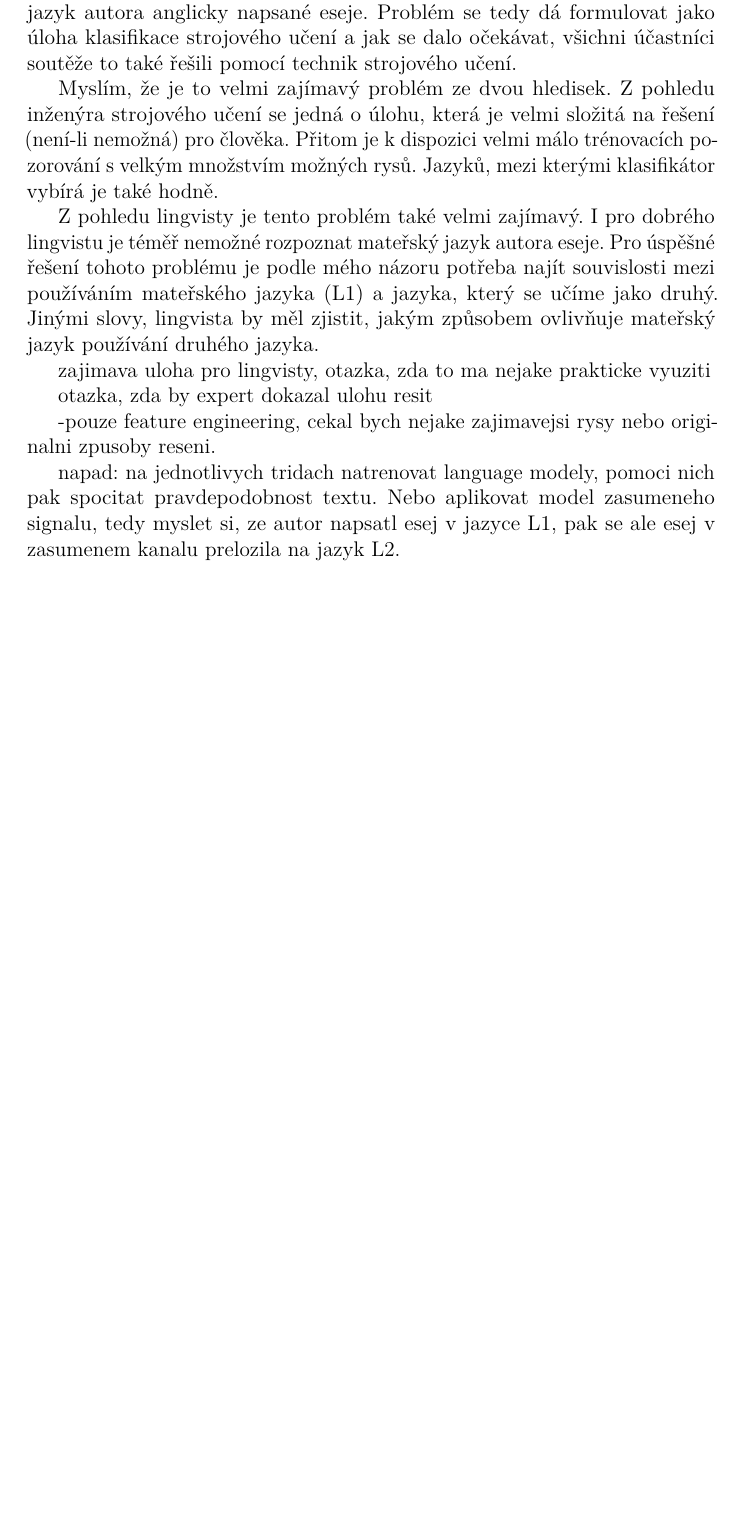
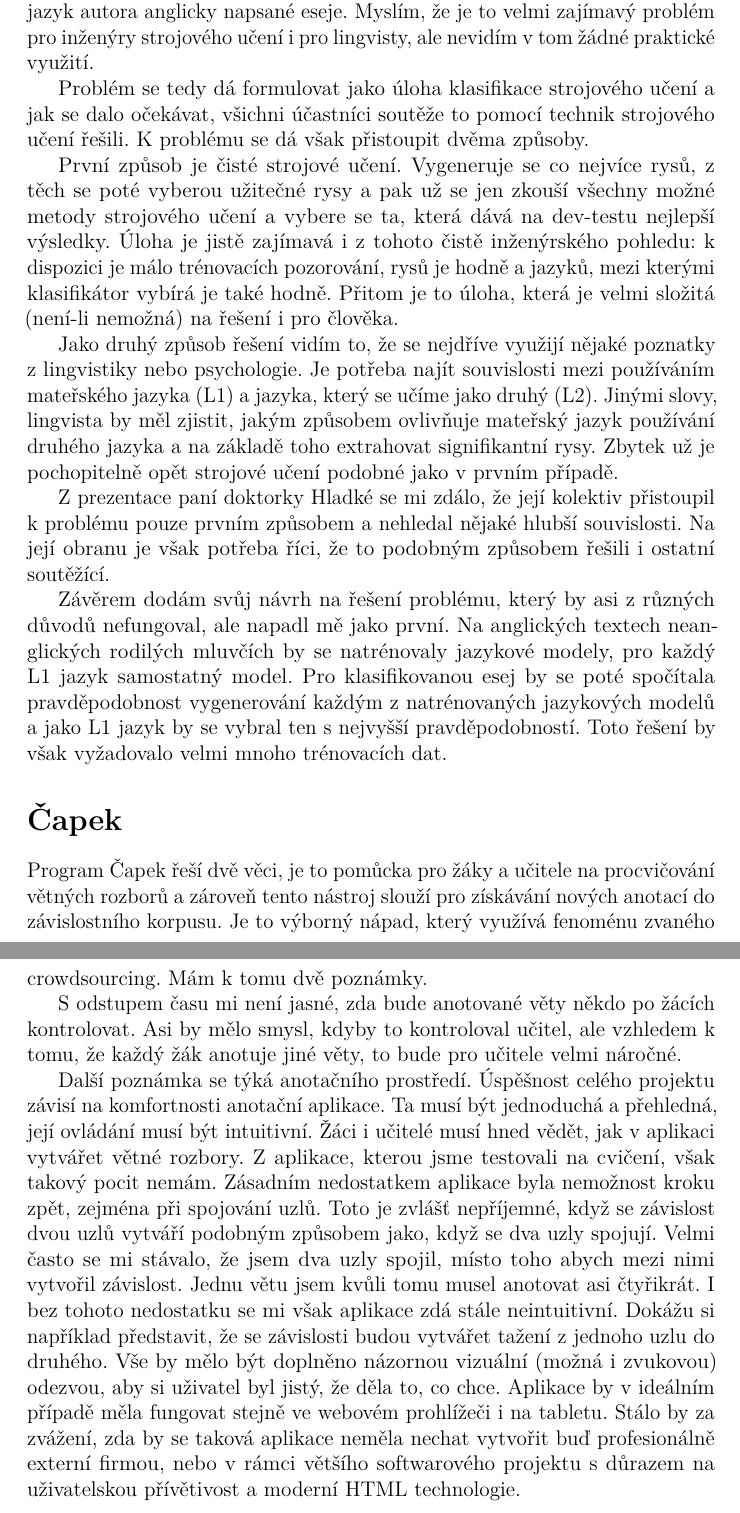
Before and after one commit to machacek/aplikace-nlp, a LaTeX document (hladka.tex): part of the page before the commit and two parts of pages 1 and 2 of 2 after it, the two joined at a grey line, cut so that both start at the same text, the shorter picture padded with empty space. Compiled offline with pdfLaTeX.

Commit message:
dokonceni hladke, opraveni yesetera

```diff
--- a/hladka.tex
+++ b/hladka.tex
@@ -20,35 +13,69 @@
 
 Paní doktorka Hladká řešila tuto úlohu v rámci soutěže Native Language
 Identification (NLI) Shared Task 2013.  Cílem této úlohy je rozpoznat mateřský
-jazyk autora anglicky napsané eseje.  Problém se tedy dá formulovat jako úloha
-klasifikace strojového učení a jak se dalo očekávat, všichni účastníci soutěže
-to také řešili pomocí technik strojového učení.
+jazyk autora anglicky napsané eseje.  Myslím, že je to velmi zajímavý problém
+pro inženýry strojového učení i pro lingvisty, ale nevidím v tom žádné
+praktické využití.
 
-Myslím, že je to velmi zajímavý problém ze dvou hledisek. Z pohledu inženýra
-strojového učení se jedná o úlohu, která je velmi složitá na řešení (není-li
-nemožná) pro člověka. Přitom je k dispozici velmi málo trénovacích pozorování s
-velkým množstvím možných rysů. Jazyků, mezi kterými klasifikátor vybírá je také
-hodně.
+Problém se tedy dá formulovat jako úloha klasifikace strojového učení a jak se
+dalo očekávat, všichni účastníci soutěže to pomocí technik strojového učení
+řešili. K problému se dá však přistoupit dvěma způsoby.
 
-Z pohledu lingvisty je tento problém také velmi zajímavý.  I pro dobrého
-lingvistu je téměř nemožné rozpoznat mateřský jazyk autora eseje.  Pro úspěšné
-řešení tohoto problému je podle mého názoru potřeba najít souvislosti mezi používáním
-mateřského jazyka (L1) a jazyka, který se učíme jako druhý. Jinými slovy, lingvista
-by měl zjistit, jakým způsobem ovlivňuje mateřský jazyk používání druhého jazyka.
+První způsob je čisté strojové učení. Vygeneruje se co nejvíce rysů, z těch se
+poté vyberou užitečné rysy a pak už se jen zkouší všechny možné metody
+strojového učení a vybere se ta, která dává na dev-testu nejlepší výsledky.
+Úloha je jistě zajímavá i z tohoto čistě inženýrského pohledu: k dispozici je
+málo trénovacích pozorování, rysů je hodně a jazyků, mezi kterými klasifikátor
+vybírá je také hodně. Přitom je to úloha, která je velmi složitá (není-li
+nemožná) na řešení i pro člověka.
 
+Jako druhý způsob řešení vidím to, že se nejdříve využijí nějaké poznatky z
+lingvistiky nebo psychologie. Je potřeba najít souvislosti mezi používáním
+mateřského jazyka (L1) a jazyka, který se učíme jako druhý (L2). Jinými slovy,
+lingvista by měl zjistit, jakým způsobem ovlivňuje mateřský jazyk používání
+druhého jazyka a na základě toho extrahovat signifikantní rysy. Zbytek už je
+pochopitelně opět strojové učení podobné jako v prvním případě.
 
+Z prezentace paní doktorky Hladké se mi zdálo, že její kolektiv přistoupil k
+problému pouze prvním způsobem a nehledal nějaké hlubší souvislosti. Na její
+obranu je však potřeba říci, že to podobným způsobem řešili i ostatní
+soutěžící.
 
-zajimava uloha pro lingvisty, otazka, zda to ma nejake prakticke vyuziti
+Závěrem dodám svůj návrh na řešení problému, který by asi z různých důvodů
+nefungoval, ale napadl mě jako první. Na anglických textech neanglických
+rodilých mluvčích by se natrénovaly jazykové modely, pro každý L1 jazyk
+samostatný model.  Pro klasifikovanou esej by se poté spočítala pravděpodobnost
+vygenerování každým z natrénovaných jazykových modelů a jako L1 jazyk by se
+vybral ten s nejvyšší pravděpodobností. Toto řešení by však vyžadovalo velmi
+mnoho trénovacích dat.
 
-otazka, zda by expert dokazal ulohu resit
+\section*{Čapek}
 
--pouze feature engineering, cekal bych nejake zajimavejsi rysy nebo originalni zpusoby reseni.
+Program Čapek řeší dvě věci, je to pomůcka pro žáky a učitele na procvičování
+větných rozborů a zároveň tento nástroj slouží pro získávání nových anotací do
+závislostního korpusu. Je to výborný nápad, který využívá fenoménu zvaného
+crowdsourcing. Mám k tomu dvě poznámky.
 
-napad: na jednotlivych tridach natrenovat language modely, pomoci nich pak spocitat pravdepodobnost textu. Nebo aplikovat
-model zasumeneho signalu, tedy myslet si, ze autor napsatl esej v jazyce L1, pak se ale esej v zasumenem kanalu prelozila na jazyk L2.
+S odstupem času mi není jasné, zda bude anotované věty někdo po žácích
+kontrolovat. Asi by mělo smysl, kdyby to kontroloval učitel, ale vzhledem k
+tomu, že každý žák anotuje jiné věty, to bude pro učitele velmi náročné.
 
-
-
-
+Další poznámka se týká anotačního prostředí. Úspěšnost celého projektu závisí
+na komfortnosti anotační aplikace.  Ta musí být jednoduchá a přehledná, její
+ovládání musí být intuitivní. Žáci i učitelé musí hned vědět, jak v aplikaci
+vytvářet větné rozbory. Z aplikace, kterou jsme testovali na cvičení, však
+takový pocit nemám. Zásadním nedostatkem aplikace byla nemožnost kroku zpět,
+zejména při spojování uzlů. Toto je zvlášť nepříjemné, když se závislost dvou
+uzlů vytváří podobným způsobem jako, když se dva uzly spojují. Velmi často se
+mi stávalo, že jsem dva uzly spojil, místo toho abych mezi nimi vytvořil
+závislost. Jednu větu jsem kvůli tomu musel anotovat asi čtyřikrát. I bez
+tohoto nedostatku se mi však aplikace zdá stále neintuitivní. Dokážu si
+například představit, že se závislosti budou vytvářet tažení z jednoho uzlu do
+druhého. Vše by mělo být doplněno názornou vizuální (možná i zvukovou) odezvou,
+aby si uživatel byl jistý, že děla to, co chce. Aplikace by v ideálním případě
+měla fungovat stejně ve webovém prohlížeči i na tabletu. Stálo by za zvážení,
+zda by se taková aplikace neměla nechat vytvořit buď profesionálně externí
+firmou, nebo v rámci většího softwarového projektu s důrazem na uživatelskou
+přívětivost a moderní HTML technologie.
 
 \end{document}
```
Also changed, not shown: yeseter.tex (+5 -5 lines), hladka.tex (7 more changed lines).
